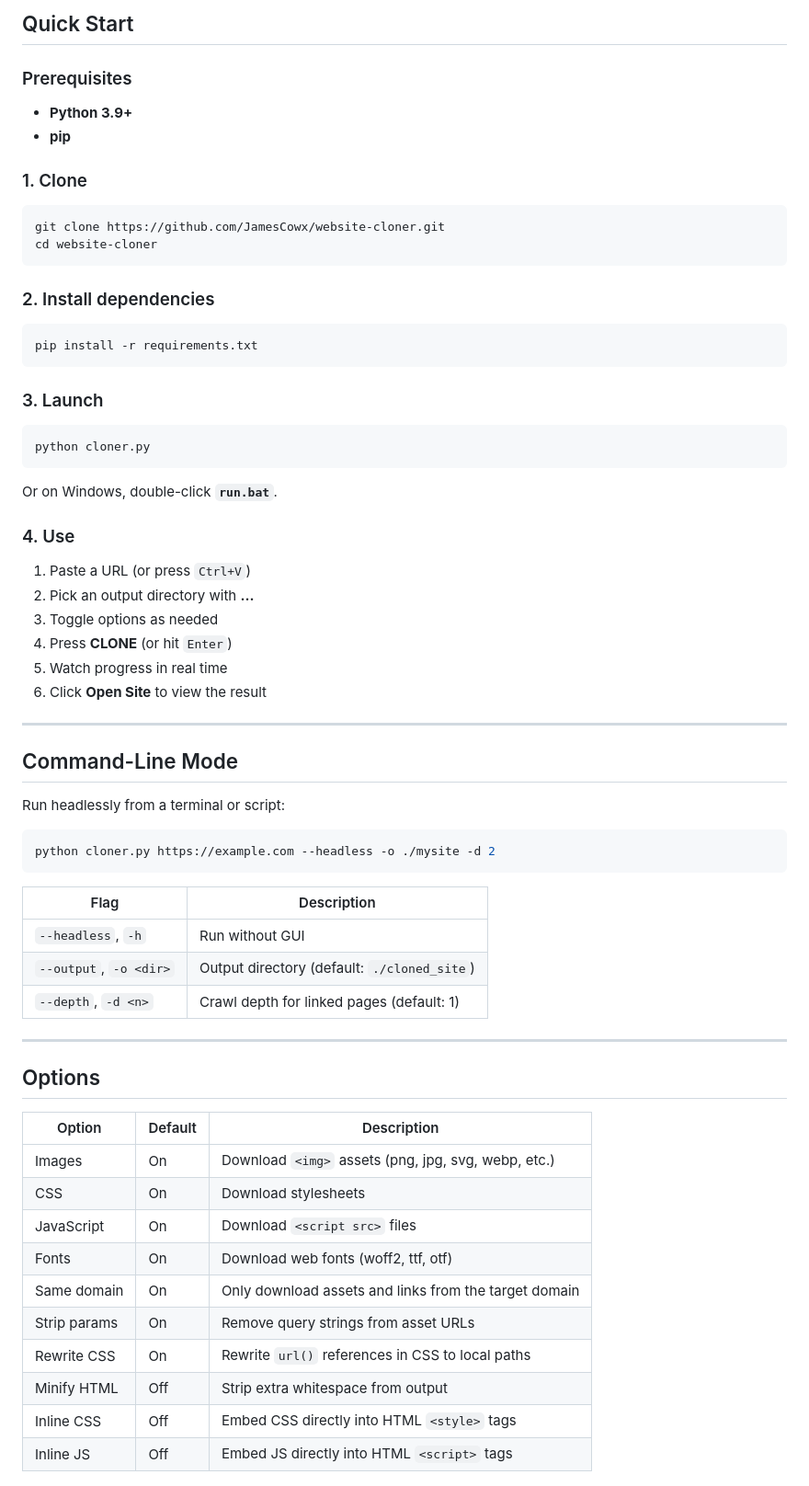
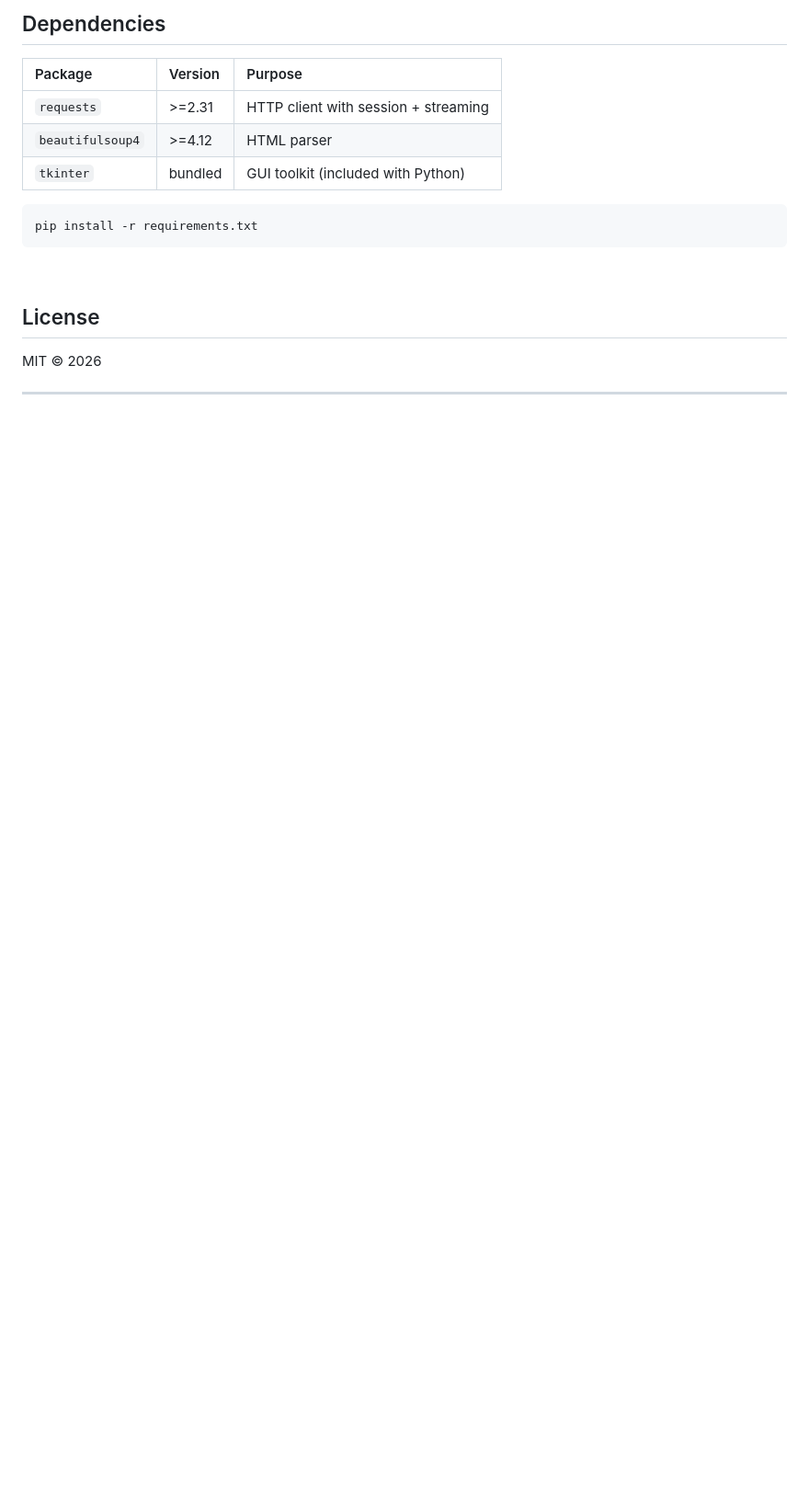
Before and after one commit to JamesCowx/website-cloner, a Markdown page: README.md, the part around one of its changes. Shown at 92% size. Drawn GitHub-style; blank space fills up the shorter version.

Commit message:
Redesigned README with pipeline diagram, feature grids, architecture layout

````diff
--- a/README.md
+++ b/README.md
@@ -61,71 +230,21 @@ cloned_site/
 
-## Quick Start
+##   Dependencies
 
-### Prerequisites
-
-- **Python 3.9+**
-- **pip**
-
-### 1. Clone
-
-```bash
-git clone https://github.com/JamesCowx/website-cloner.git
-cd website-cloner
-```
-
-### 2. Install dependencies
+| Package | Version | Purpose |
+|:---|:---|:---|
+| `requests` | >=2.31 | HTTP client with session + streaming |
+| `beautifulsoup4` | >=4.12 | HTML parser |
+| `tkinter` | bundled | GUI toolkit (included with Python) |
 
 ```bash
 pip install -r requirements.txt
 ```
 
-### 3. Launch
+<br>
 
-```bash
-python cloner.py
-```
+##   License
 
-Or on Windows, double-click **`run.bat`**.
-
-### 4. Use
-
-1. Paste a URL (or press `Ctrl+V`)
-2. Pick an output directory with **...**
-3. Toggle options as needed
-4. Press **CLONE** (or hit `Enter`)
-5. Watch progress in real time
-6. Click **Open Site** to view the result
+MIT © 2026
 
 ---
 
-## Command-Line Mode
-
-Run headlessly from a terminal or script:
-
-```bash
-python cloner.py https://example.com --headless -o ./mysite -d 2
-```
-
-| Flag | Description |
-|---|---|
-| `--headless`, `-h` | Run without GUI |
-| `--output`, `-o <dir>` | Output directory (default: `./cloned_site`) |
-| `--depth`, `-d <n>` | Crawl depth for linked pages (default: 1) |
-
----
-
-## Options
-
-| Option | Default | Description |
-|---|---|---|
-| Images | On | Download `<img>` assets (png, jpg, svg, webp, etc.) |
-| CSS | On | Download stylesheets |
-| JavaScript | On | Download `<script src>` files |
-| Fonts | On | Download web fonts (woff2, ttf, otf) |
-| Same domain | On | Only download assets and links from the target domain |
-| Strip params | On | Remove query strings from asset URLs |
-| Rewrite CSS | On | Rewrite `url()` references in CSS to local paths |
-| Minify HTML | Off | Strip extra whitespace from output |
-| Inline CSS | Off | Embed CSS directly into HTML `<style>` tags |
-| Inline JS | Off | Embed JS directly into HTML `<script>` tags |
-
````
Also changed, not shown: other parts of README.md (+217 -101 lines).
